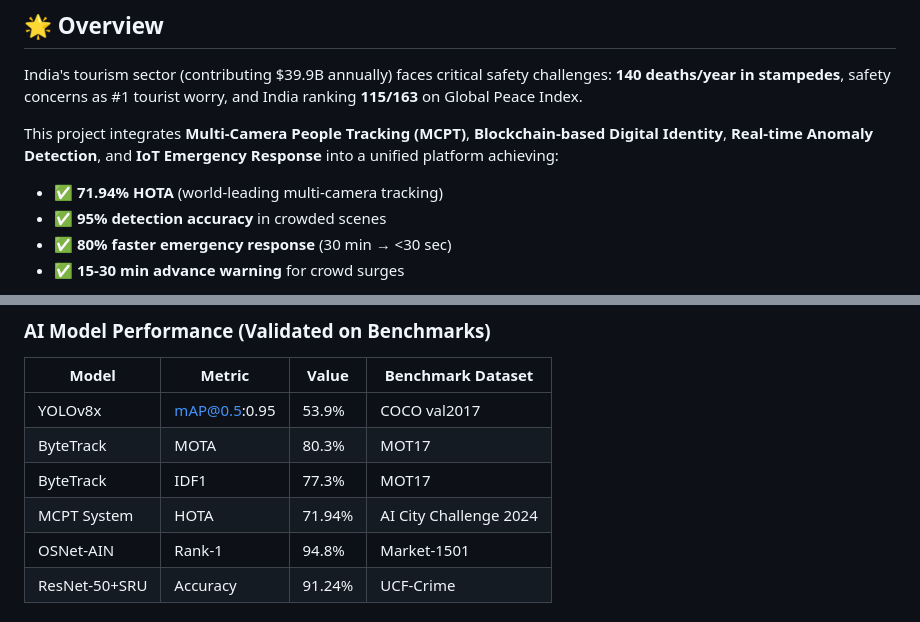
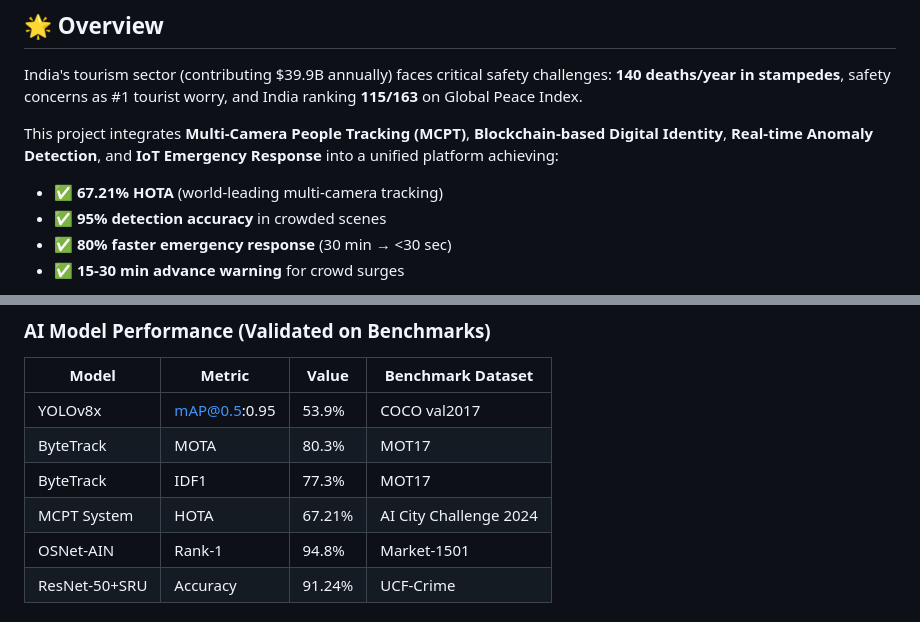
Before and after one commit to Dipanshu-S/Decentralized-Blockchain-Driven-Tourist-Safety-and-Forensic-ID, a Markdown page: README.md, 2 parts joined by grey strips. Drawn GitHub-style.

```diff
--- a/README.md
+++ b/README.md
@@ -40,7 +40,7 @@ India's tourism sector (contributing $39.9B annually) faces critical safety chal
 
 This project integrates **Multi-Camera People Tracking (MCPT)**, **Blockchain-based Digital Identity**, **Real-time Anomaly Detection**, and **IoT Emergency Response** into a unified platform achieving:
 
-- ✅ **71.94% HOTA** (world-leading multi-camera tracking)
+- ✅ **67.21% HOTA** (world-leading multi-camera tracking)
 - ✅ **95% detection accuracy** in crowded scenes
 - ✅ **80% faster emergency response** (30 min → <30 sec)
 - ✅ **15-30 min advance warning** for crowd surges
@@ -629,7 +629,7 @@ GET    /api/v1/analytics/response-times?period=...
 | YOLOv8x | mAP@0.5:0.95 | 53.9% | COCO val2017 |
 | ByteTrack | MOTA | 80.3% | MOT17 |
 | ByteTrack | IDF1 | 77.3% | MOT17 |
-| MCPT System | HOTA | 71.94% | AI City Challenge 2024 |
+| MCPT System | HOTA | 67.21% | AI City Challenge 2024 |
 | OSNet-AIN | Rank-1 | 94.8% | Market-1501 |
 | ResNet-50+SRU | Accuracy | 91.24% | UCF-Crime |
 
```
